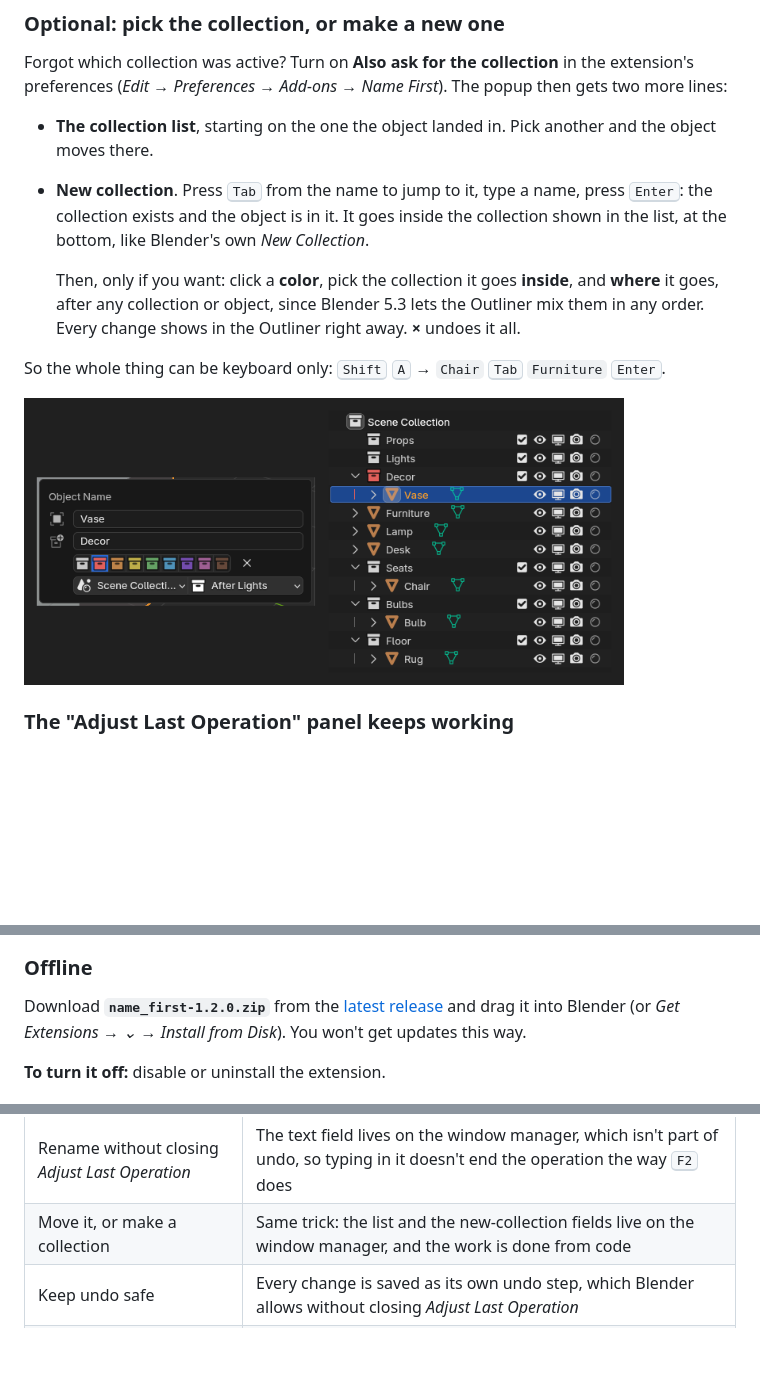
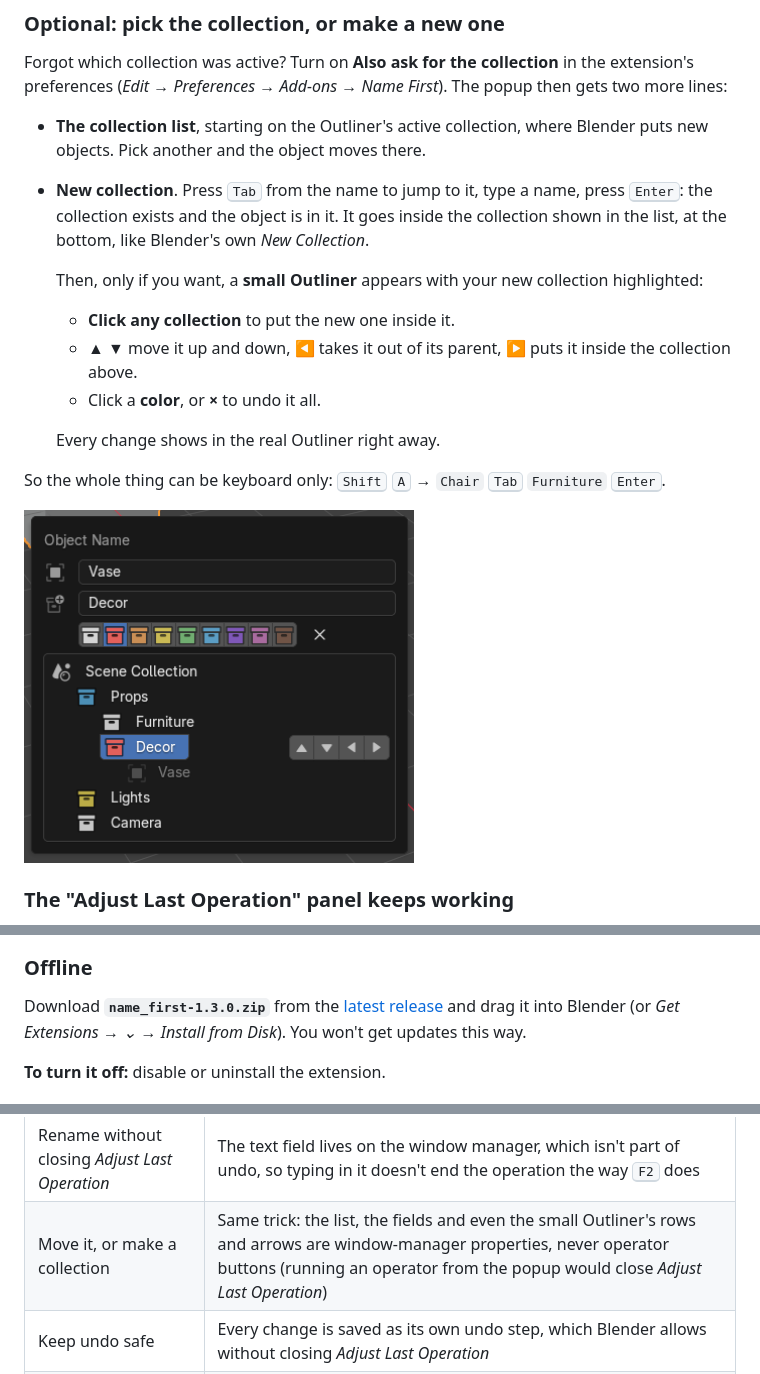
Before and after one commit to bayromest/name-first, a Markdown page: README.md, 3 parts joined by grey strips. GitHub-like rendering; pictures changed too: assets/preview-collection.png; blank space fills up the shorter version.

```diff
--- a/README.md
+++ b/README.md
@@ -44,20 +44,25 @@ Forgot which collection was active? Turn on **Also ask for the collection** in t
 extension's preferences (*Edit → Preferences → Add-ons → Name First*). The popup then gets
 two more lines:
 
-- **The collection list**, starting on the one the object landed in. Pick another and the
-  object moves there.
+- **The collection list**, starting on the Outliner's active collection, where Blender puts
+  new objects. Pick another and the object moves there.
 - **New collection**. Press <kbd>Tab</kbd> from the name to jump to it, type a name, press
   <kbd>Enter</kbd>: the collection exists and the object is in it. It goes inside the
   collection shown in the list, at the bottom, like Blender's own *New Collection*.
 
-  Then, only if you want: click a **color**, pick the collection it goes **inside**, and
-  **where** it goes, after any collection or object, since Blender 5.3 lets the Outliner mix
-  them in any order. Every change shows in the Outliner right away. **×** undoes it all.
+  Then, only if you want, a **small Outliner** appears with your new collection highlighted:
+
+  - **Click any collection** to put the new one inside it.
+  - **▲ ▼** move it up and down, **◀** takes it out of its parent, **▶** puts it inside the
+    collection above.
+  - Click a **color**, or **×** to undo it all.
+
+  Every change shows in the real Outliner right away.
 
 So the whole thing can be keyboard only: <kbd>Shift</kbd> <kbd>A</kbd> → `Chair`
 <kbd>Tab</kbd> `Furniture` <kbd>Enter</kbd>.
 
-<img src="assets/preview-collection.png" width="600" alt="The popup with the name Vase, a new red collection Decor placed after Lights, and the Outliner showing Decor right after Lights">
+<img src="assets/preview-collection.png" width="390" alt="The popup with the name Vase, a new red collection Decor highlighted inside Props after Furniture in a small Outliner, with arrow buttons next to it">
 
 ### The "Adjust Last Operation" panel keeps working
 
@@ -94,7 +99,7 @@ repository, so you still get updates.
 
 ### Offline
 
-Download **`name_first-1.2.0.zip`** from the [latest release](../../releases/latest) and drag
+Download **`name_first-1.3.0.zip`** from the [latest release](../../releases/latest) and drag
 it into Blender (or *Get Extensions → ⌄ → Install from Disk*). You won't get updates this way.
 
 **To turn it off:** disable or uninstall the extension.
@@ -108,7 +113,7 @@ The whole extension is [one small file](extension/name_first/__init__.py):
 | Notice a new object | After each update, the last operator is an `…_add` and the object count went up |
 | Ask for its name | Opens a popup panel, the same one <kbd>F2</kbd> shows, under the mouse |
 | Rename without closing *Adjust Last Operation* | The text field lives on the window manager, which isn't part of undo, so typing in it doesn't end the operation the way <kbd>F2</kbd> does |
-| Move it, or make a collection | Same trick: the list and the new-collection fields live on the window manager, and the work is done from code |
+| Move it, or make a collection | Same trick: the list, the fields and even the small Outliner's rows and arrows are window-manager properties, never operator buttons (running an operator from the popup would close *Adjust Last Operation*) |
 | Keep undo safe | Every change is saved as its own undo step, which Blender allows without closing *Adjust Last Operation* |
 | Place a collection anywhere | Blender 5.3's Outliner order (`sort_index`), shared by collections and objects; older versions only reorder collections |
 | Keep everything after a redo | Changing the vertices re-creates the object as `Cylinder`; it gets its name back, and its collection (made again if needed) |
```
Also changed, not shown: 8 other files.
